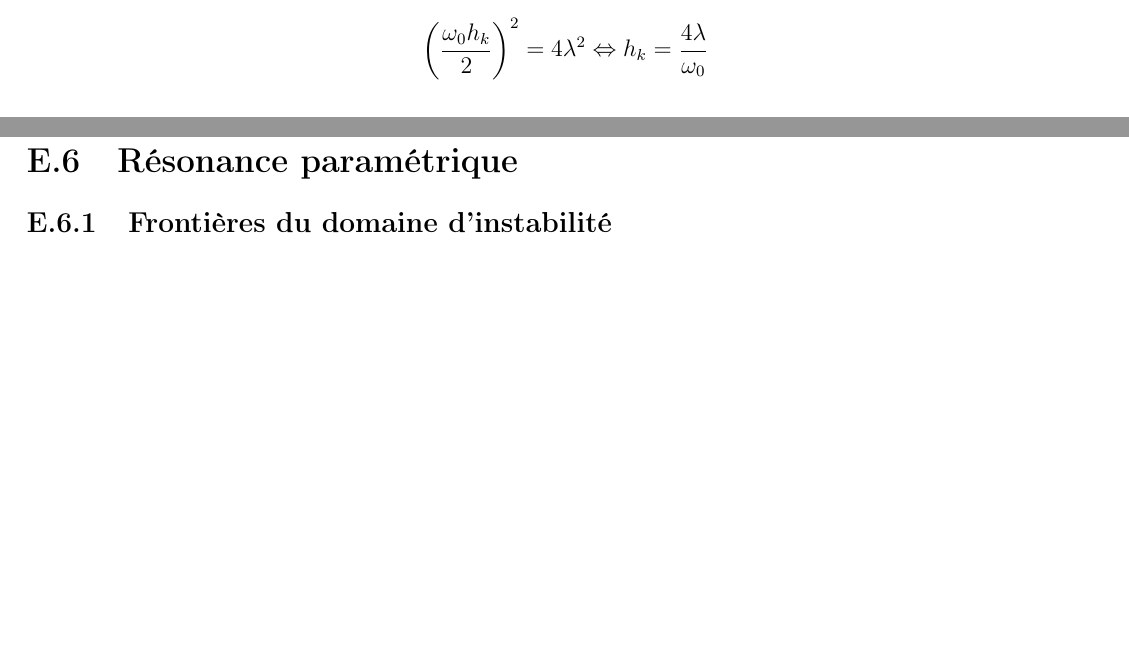
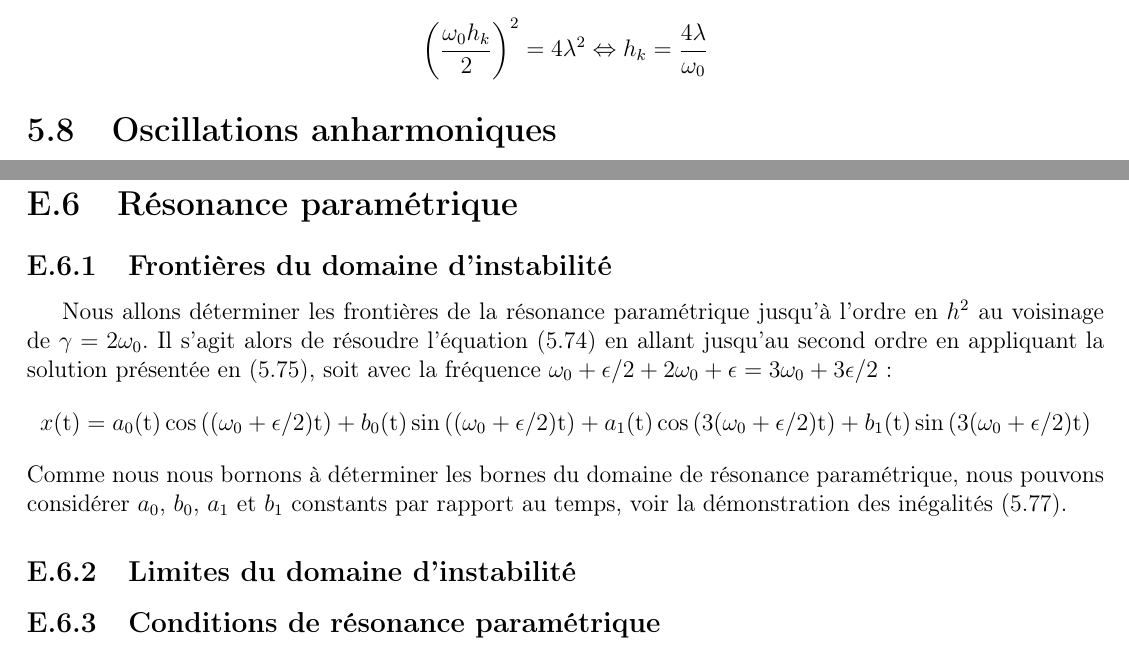
Before and after one commit to SMajerowicz/Physics, a LaTeX document (Mécanique/démonstration.tex, which reads Mécanique/chapters/chapter-05.tex, Mécanique/chapters/exercices/chapter-05-exercices.tex): two parts of pages 83 and 158 of 158, joined at a grey line, cut so that both start at the same text, the shorter picture padded with empty space. Compiled offline with pdfLaTeX.

Commit message:
Begin of paragraph 27 exercices

```diff
--- a/Mécanique/chapters/chapter-05.tex
+++ b/Mécanique/chapters/chapter-05.tex
@@ -893,3 +893,5 @@ qui n'est possible que pour $\left(\frac{\omega_{0}h}{2}\right)^{2} - 4\lambda^{
 \benn
 	\left(\frac{\omega_{0}h_{k}}{2}\right)^{2} = 4\lambda^{2} \Leftrightarrow h_{k} = \frac{4\lambda}{\omega_{0}}
 \eenn
+
+\section {Oscillations anharmoniques}
--- a/Mécanique/chapters/exercices/chapter-05-exercices.tex
+++ b/Mécanique/chapters/exercices/chapter-05-exercices.tex
@@ -993,3 +993,13 @@ En posant $B = be^{i\delta} = b(\cos\delta + i\sin\delta)$, cela nous permet d'a
 \section{R\'{e}sonance param\'{e}trique}
 
 \subsection{Fronti\`{e}res du domaine d'instabilit\'{e}}\label{PAR:27_EX1}
+
+Nous allons d\'{e}terminer les fronti\`{e}res de la r\'{e}sonance param\'{e}trique jusqu'\`{a} l'ordre en $h^{2}$ au voisinage de $\gamma = 2\omega_{0}$. Il s'agit alors de r\'{e}soudre l'\'{e}quation (\ref{EQ:27_8}) en allant jusqu'au second ordre en appliquant la solution pr\'{e}sent\'{e}e en (\ref{EQ:27_9}), soit avec la fr\'{e}quence $\omega_{0} + \epsilon/2 + 2\omega_{0} + \epsilon = 3\omega_{0} + 3\epsilon/2$ :
+\benn
+	x(\mathrm{t}) = a_{0}(\mathrm{t})\cos\left((\omega_{0} + \epsilon/2)\mathrm{t}\right) + b_{0}(\mathrm{t})\sin\left((\omega_{0} + \epsilon/2)\mathrm{t}\right) + a_{1}(\mathrm{t})\cos\left(3(\omega_{0} + \epsilon/2)\mathrm{t}\right) + b_{1}(\mathrm{t})\sin\left(3(\omega_{0} + \epsilon/2)\mathrm{t}\right)
+\eenn
+Comme nous nous bornons \`{a} d\'{e}terminer les bornes du domaine de r\'{e}sonance param\'{e}trique, nous pouvons consid\'{e}rer $a_{0}$, $b_{0}$, $a_{1}$ et $b_{1}$ constants par rapport au temps, voir la d\'{e}monstration des in\'{e}galit\'{e}s (\ref{EQ:27_11}).
+
+\subsection{Limites du domaine d'instabilit\'{e}}
+
+\subsection{Conditions de r\'{e}sonance param\'{e}trique}
```
